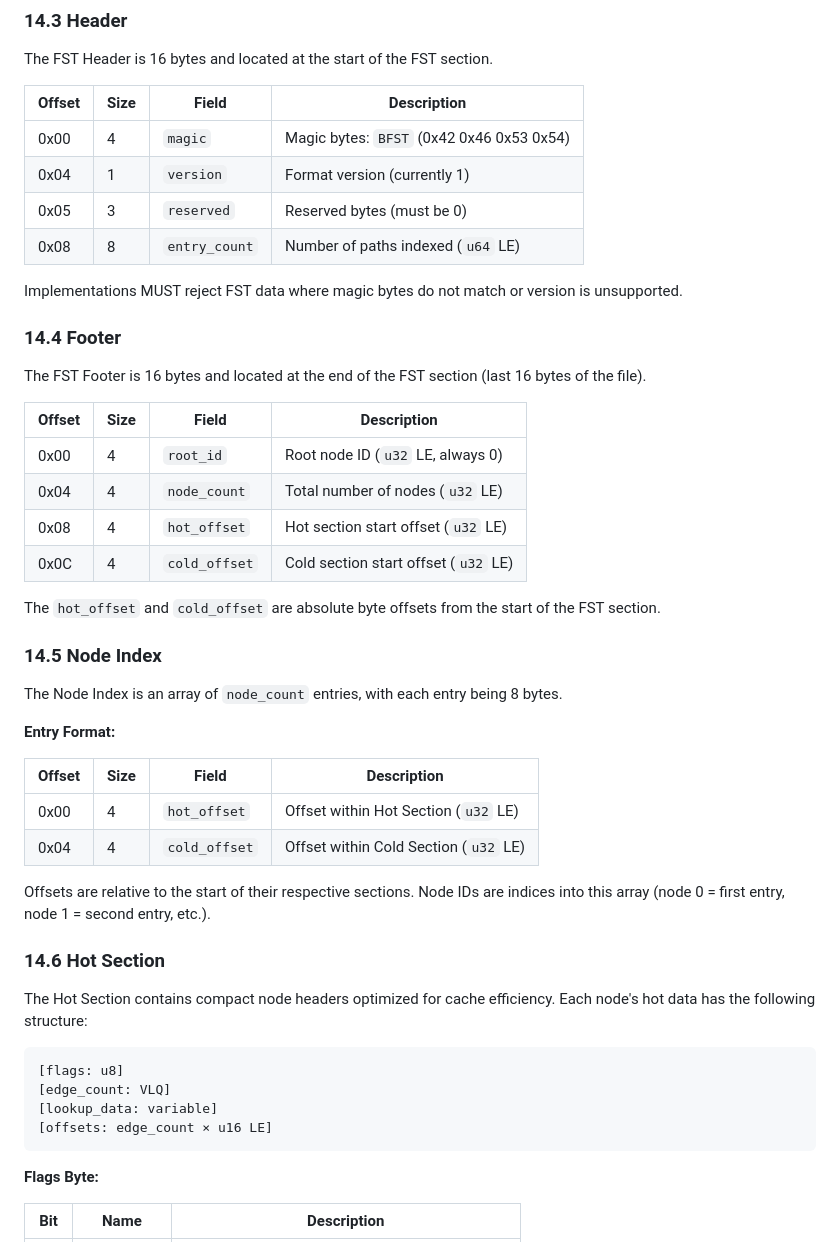
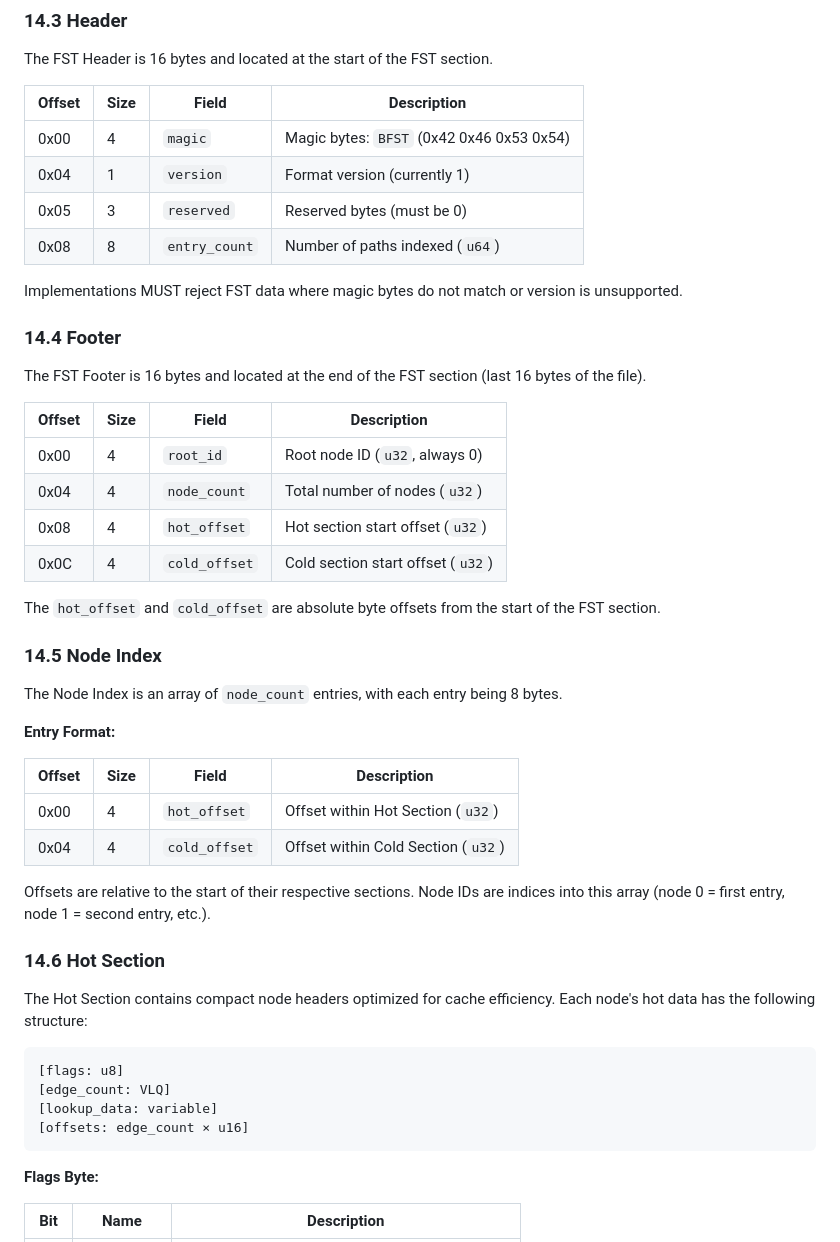
Before and after one commit to bbqsrc/box, a Markdown page: SPEC.md, the part around one of its changes. Rendered like a GitHub page.

Commit message:
Remove redundant LE

````diff
--- a/SPEC.md
+++ b/SPEC.md
@@ -769,7 +769,7 @@ The FST Header is 16 bytes and located at the start of the FST section.
 | 0x00 | 4 | `magic` | Magic bytes: `BFST` (0x42 0x46 0x53 0x54) |
 | 0x04 | 1 | `version` | Format version (currently 1) |
 | 0x05 | 3 | `reserved` | Reserved bytes (must be 0) |
-| 0x08 | 8 | `entry_count` | Number of paths indexed (`u64` LE) |
+| 0x08 | 8 | `entry_count` | Number of paths indexed (`u64`) |
 
 Implementations MUST reject FST data where magic bytes do not match or version is unsupported.
 
@@ -779,10 +779,10 @@ The FST Footer is 16 bytes and located at the end of the FST section (last 16 by
 
 | Offset | Size | Field | Description |
 |--------|------|-------|-------------|
-| 0x00 | 4 | `root_id` | Root node ID (`u32` LE, always 0) |
-| 0x04 | 4 | `node_count` | Total number of nodes (`u32` LE) |
-| 0x08 | 4 | `hot_offset` | Hot section start offset (`u32` LE) |
-| 0x0C | 4 | `cold_offset` | Cold section start offset (`u32` LE) |
+| 0x00 | 4 | `root_id` | Root node ID (`u32`, always 0) |
+| 0x04 | 4 | `node_count` | Total number of nodes (`u32`) |
+| 0x08 | 4 | `hot_offset` | Hot section start offset (`u32`) |
+| 0x0C | 4 | `cold_offset` | Cold section start offset (`u32`) |
 
 The `hot_offset` and `cold_offset` are absolute byte offsets from the start of the FST section.
 
@@ -794,8 +794,8 @@ The Node Index is an array of `node_count` entries, with each entry being 8 byte
 
 | Offset | Size | Field | Description |
 |--------|------|-------|-------------|
-| 0x00 | 4 | `hot_offset` | Offset within Hot Section (`u32` LE) |
-| 0x04 | 4 | `cold_offset` | Offset within Cold Section (`u32` LE) |
+| 0x00 | 4 | `hot_offset` | Offset within Hot Section (`u32`) |
+| 0x04 | 4 | `cold_offset` | Offset within Cold Section (`u32`) |
 
 Offsets are relative to the start of their respective sections. Node IDs are indices into this array (node 0 = first entry, node 1 = second entry, etc.).
 
@@ -807,7 +807,7 @@ The Hot Section contains compact node headers optimized for cache efficiency. Ea
 [flags: u8]
 [edge_count: VLQ]
 [lookup_data: variable]
-[offsets: edge_count × u16 LE]
+[offsets: edge_count × u16]
 ```
 
 **Flags Byte:**
````
Also changed, not shown: other parts of SPEC.md (+3 -3 lines).
